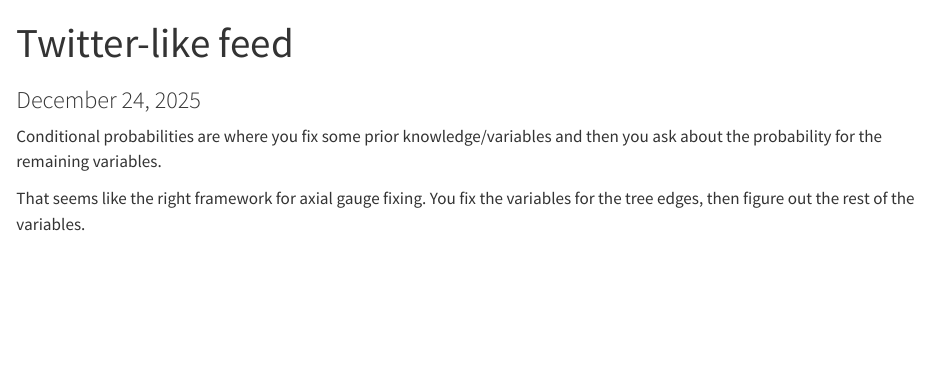
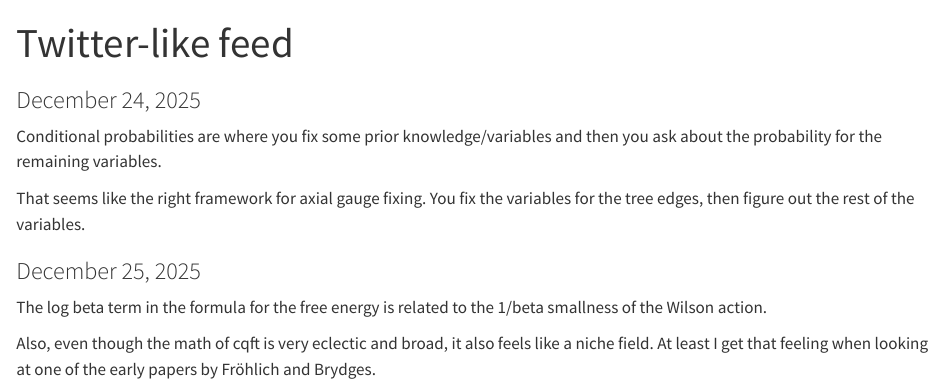
Before and after one commit to williamclarktennis/YM-explorations, a Quarto document (phone-notes.qmd): the page in a window 1100 px wide, from its top. Rendered offline with R 4.5, knitr and Pandoc in place of Quarto, with nearby package versions.

Commit message:
Update phone-notes.qmd

```diff
--- a/phone-notes.qmd
+++ b/phone-notes.qmd
@@ -18,3 +18,17 @@ That seems like the right framework for
 axial gauge fixing. You fix the variables
 for the tree edges, then figure out
 the rest of the variables.
+
+### December 25, 2025
+
+The log beta term in the formula for the
+free energy is related to
+the 1/beta smallness of the
+Wilson action.
+
+Also, even though the math of cqft is
+very eclectic and broad, it also
+feels like a niche field. At least
+I get that feeling when looking
+at one of the early papers by Fröhlich
+and Brydges.
```
